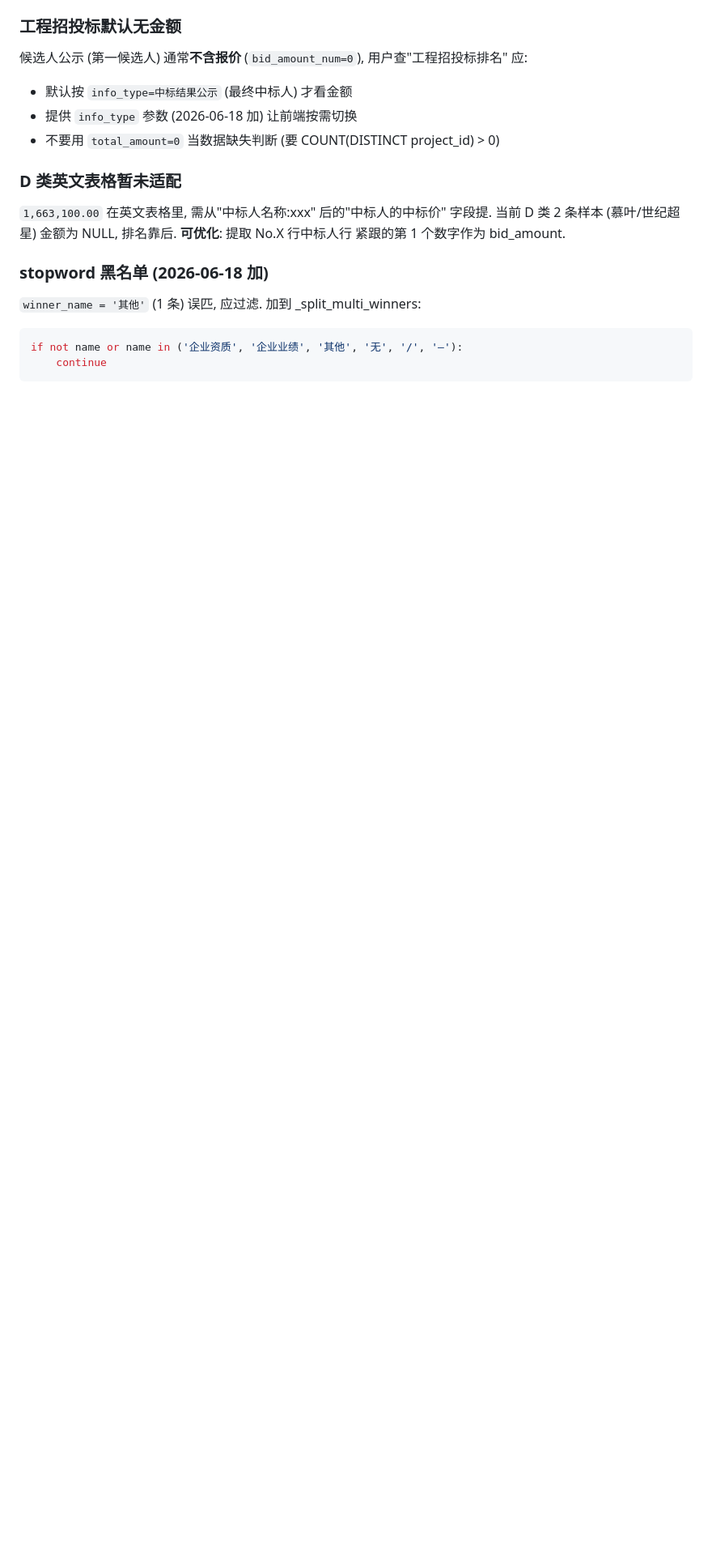
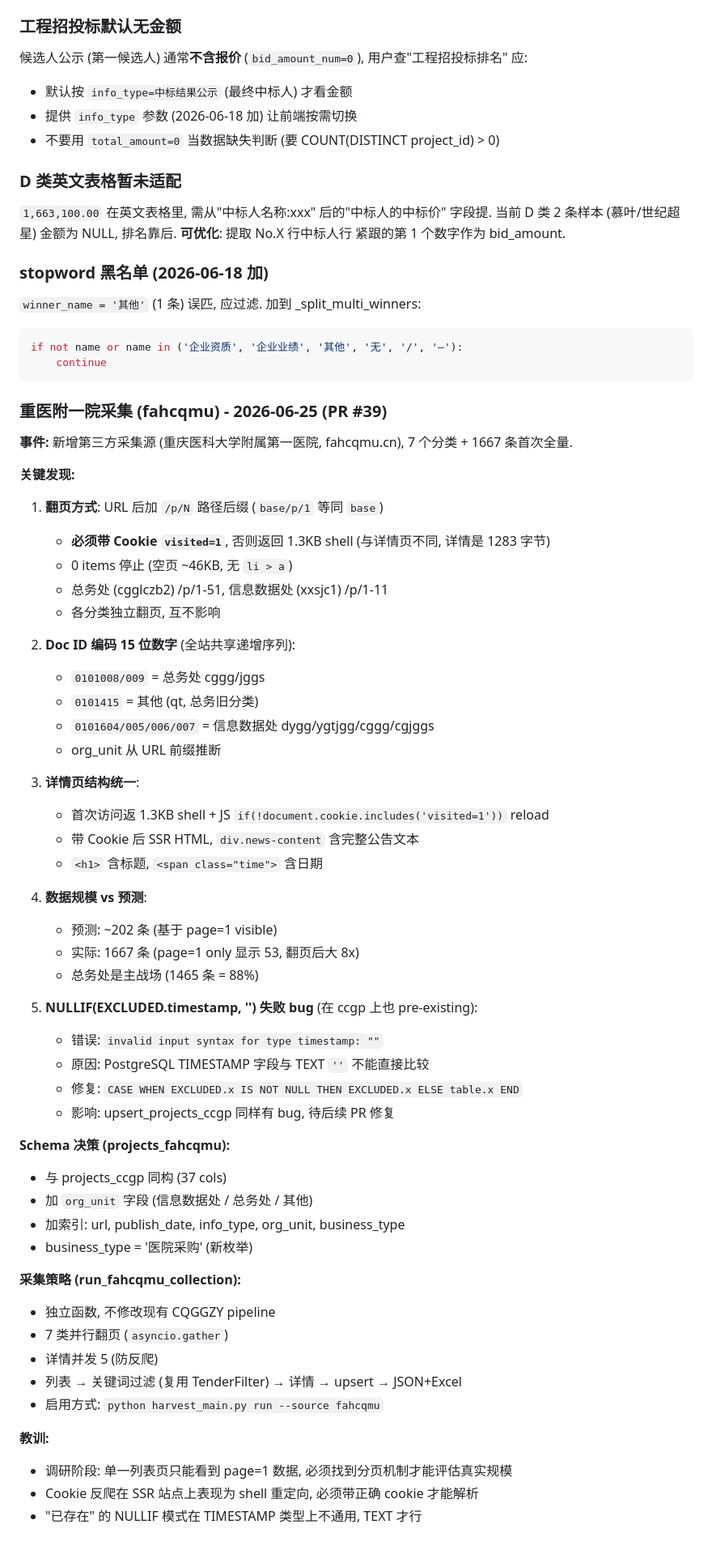
Before and after one commit to lewellyn7/tender-scraper, a Markdown page: AGENTS.md, the part around the change. Shown at 81% size. Rendered like a GitHub page; blank space fills up the shorter version.

Commit message:
docs(AGENTS.md): 增补 fahcqmu 学习要点
7 项关键发现:
1. 翻页方式 (/p/N 路径后缀 + Cookie visited=1)
2. Doc ID 15 位编码 (org_unit 推断)
3. 详情页 shell 重定向机制
4. 数据规模 vs 预测 (1667 vs 202)
5. NULLIF bug (ccgp 也有, 待修)
6. Schema 决策 (37 cols + org_unit)
7. 采集策略 (独立函数 + 复用 TenderFilter)

教训: 单一列表页 ≠ 真实数据规模; Cookie 反爬; NULLIF 模式限制

````diff
--- a/AGENTS.md
+++ b/AGENTS.md
@@ -96,3 +96,57 @@ Backfill 脚本 import 走 `app.utils.bid_parser`, 容器内 Python sys.path 含
 if not name or name in ('企业资质', '企业业绩', '其他', '无', '/', '—'):
     continue
 ```
+
+
+
+### 重医附一院采集 (fahcqmu) - 2026-06-25 (PR #39)
+
+**事件:** 新增第三方采集源 (重庆医科大学附属第一医院, fahcqmu.cn), 7 个分类 + 1667 条首次全量.
+
+**关键发现:**
+
+1. **翻页方式**: URL 后加 `/p/N` 路径后缀 (`base/p/1` 等同 `base`)
+   - **必须带 Cookie `visited=1`**, 否则返回 1.3KB shell (与详情页不同, 详情是 1283 字节)
+   - 0 items 停止 (空页 ~46KB, 无 `li > a`)
+   - 总务处 (cgglczb2) /p/1-51, 信息数据处 (xxsjc1) /p/1-11
+   - 各分类独立翻页, 互不影响
+
+2. **Doc ID 编码 15 位数字** (全站共享递增序列):
+   - `0101008/009` = 总务处 cggg/jggs
+   - `0101415` = 其他 (qt, 总务旧分类)
+   - `0101604/005/006/007` = 信息数据处 dygg/ygtjgg/cggg/cgjggs
+   - org_unit 从 URL 前缀推断
+
+3. **详情页结构统一**:
+   - 首次访问返 1.3KB shell + JS `if(!document.cookie.includes('visited=1'))` reload
+   - 带 Cookie 后 SSR HTML, `div.news-content` 含完整公告文本
+   - `<h1>` 含标题, `<span class="time">` 含日期
+
+4. **数据规模 vs 预测**:
+   - 预测: ~202 条 (基于 page=1 visible)
+   - 实际: 1667 条 (page=1 only 显示 53, 翻页后大 8x)
+   - 总务处是主战场 (1465 条 = 88%)
+
+5. **NULLIF(EXCLUDED.timestamp, '') 失败 bug** (在 ccgp 上也 pre-existing):
+   - 错误: `invalid input syntax for type timestamp: ""`
+   - 原因: PostgreSQL TIMESTAMP 字段与 TEXT `''` 不能直接比较
+   - 修复: `CASE WHEN EXCLUDED.x IS NOT NULL THEN EXCLUDED.x ELSE table.x END`
+   - 影响: upsert_projects_ccgp 同样有 bug, 待后续 PR 修复
+
+**Schema 决策 (projects_fahcqmu):**
+- 与 projects_ccgp 同构 (37 cols)
+- 加 `org_unit` 字段 (信息数据处 / 总务处 / 其他)
+- 加索引: url, publish_date, info_type, org_unit, business_type
+- business_type = '医院采购' (新枚举)
+
+**采集策略 (run_fahcqmu_collection):**
+- 独立函数, 不修改现有 CQGGZY pipeline
+- 7 类并行翻页 (`asyncio.gather`)
+- 详情并发 5 (防反爬)
+- 列表 → 关键词过滤 (复用 TenderFilter) → 详情 → upsert → JSON+Excel
+- 启用方式: `python harvest_main.py run --source fahcqmu`
+
+**教训:**
+- 调研阶段: 单一列表页只能看到 page=1 数据, 必须找到分页机制才能评估真实规模
+- Cookie 反爬在 SSR 站点上表现为 shell 重定向, 必须带正确 cookie 才能解析
+- "已存在" 的 NULLIF 模式在 TIMESTAMP 类型上不通用, TEXT 才行
````
